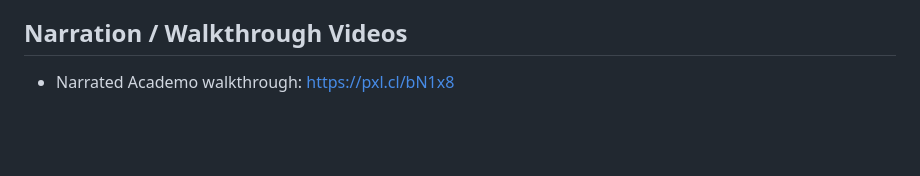
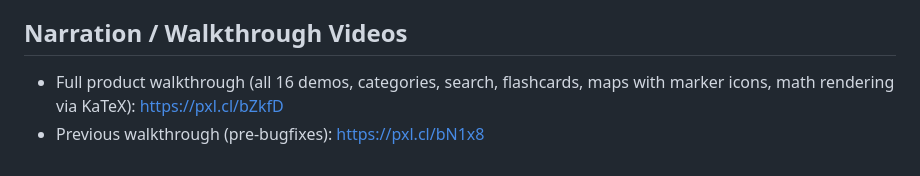
Before and after one commit to anandgssn/anandguna-webcraft-academo-copy, a Markdown page: SETUP.md, the part around the change. Rendered like a GitHub page; blank space fills up the shorter version.

Commit message:
docs: update walkthrough to https://pxl.cl/bZkfD covering all 16 demos, maps with marker-icon fix, KaTeX rendering
- Updated narration video to new link bZkfD that covers search partial matches Vect→Vector, logic gate NOT→AND cycle-safe wiring, geodesics distortion+overflow fix, marker-icon.png graphics not rendered fix (Vite+Leaflet classic - marker-icon.png 25x41 PNG now bundled via explicit import L.Icon.Default.mergeOptions iconUrl markerIcon etc in src/geodesics.ts + public/assets/leaflet/images/ copies ensuring local existence; original Academo https://academo.org/demos/geodesics/animation.js uses google.maps.Marker default red pins, no PNGs to fetch from academo.org - correct source node_modules/leaflet/dist/images/; site.toml listing added), capitalCities missing leaflet.css tile stacking fix, amplitude fallback clientWidth/820 + double RAF redraw + observe(plot) fixing white blank canvas under equations (screenshot white gap), math equations bare \[...\] + white area: MathJax tex-svg.js 1.8MB stall -> KaTeX 0.18.1 261KB sync renderToString display+inline, preserves original via data-mathjax-original, visibility visible during load (base.css hardening)
- Build + tests green (17 unit), Vercel prod https://leg10n-webcraft-academo.vercel.app already at fc9cba1 with marker-icon fix HTTP 200 present - this commit only updates SETUP.md walkthrough link for review

```diff
--- a/SETUP.md
+++ b/SETUP.md
@@ -88,4 +88,5 @@ The project ownership has been transferred to the AAI Web Craft team. Future pro
 
 ## Narration / Walkthrough Videos
 
-- Narrated Academo walkthrough: https://pxl.cl/bN1x8
+- Full product walkthrough (all 16 demos, categories, search, flashcards, maps with marker icons, math rendering via KaTeX): https://pxl.cl/bZkfD
+- Previous walkthrough (pre-bugfixes): https://pxl.cl/bN1x8
```
